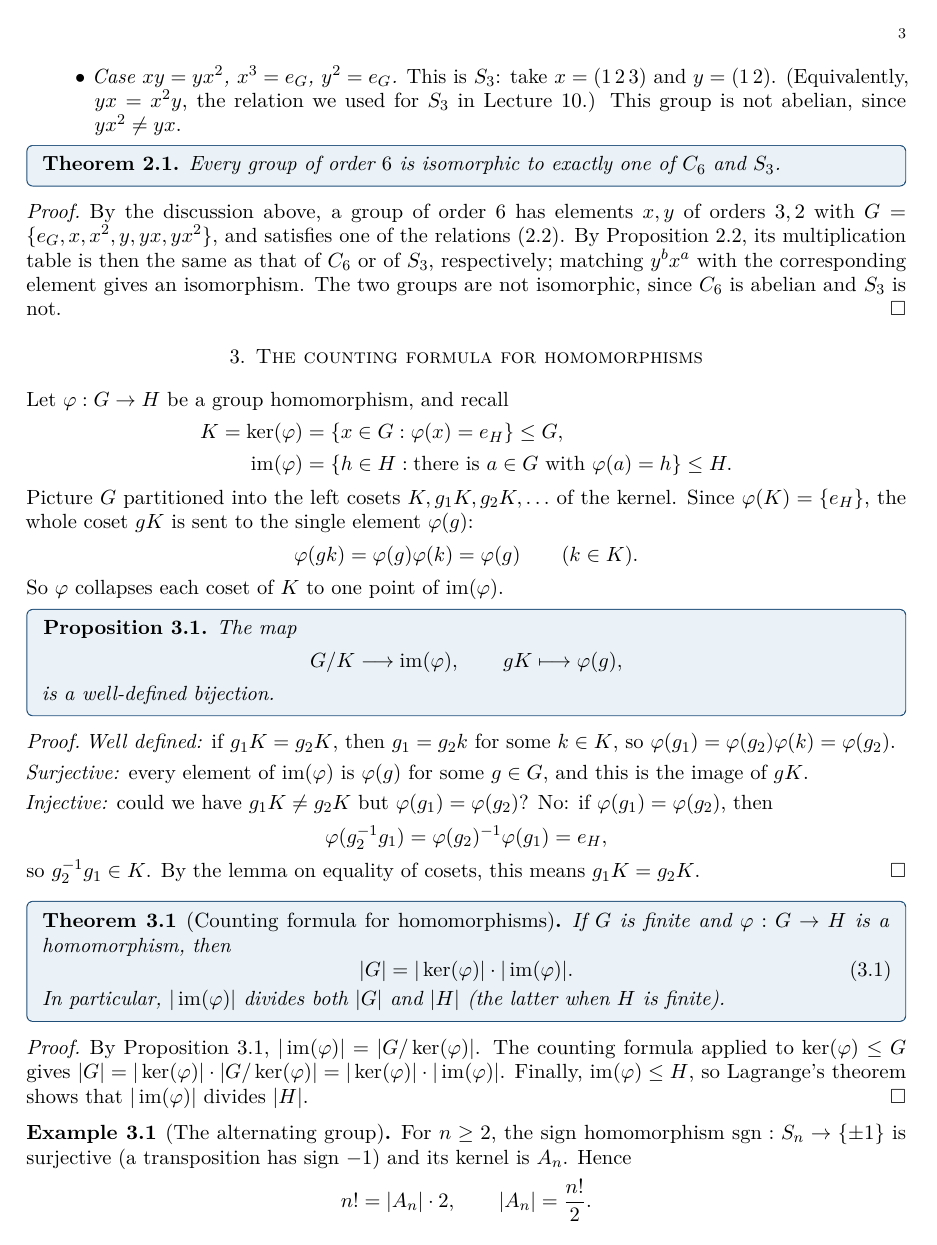
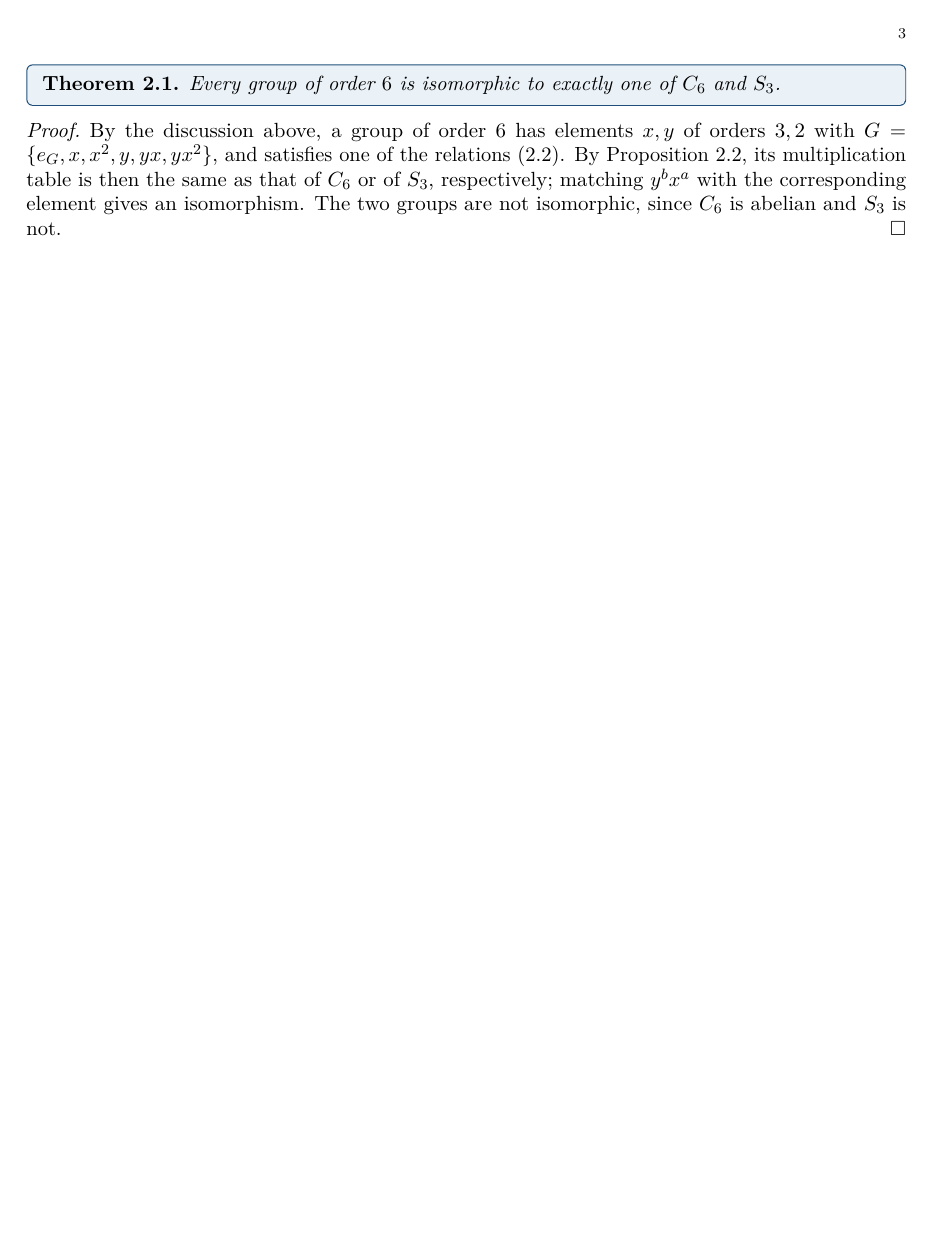
Before and after one commit to mmpatnaik/math327F26, a LaTeX paper (notes/lecture-12.tex): page 3 of 3. Compiled offline with pdfLaTeX.

Commit message:
update lecture 12

```diff
--- a/notes/lecture-12.tex
+++ b/notes/lecture-12.tex
@@ -142,10 +146,8 @@ Are there actually groups in which each case occurs? Yes:
   These six powers are distinct, so $xy$ has order $6$ and
   $G=\langle xy\rangle$ is the cyclic group $C_6$ of order $6$.
   For example, $\Z/6\Z$ with $x=\overline2$, $y=\overline3$.
-  \item \emph{Case $xy=yx^2$, $x^3=e_G$, $y^2=e_G$.} This is $S_3$:
-  take $x=(1\,2\,3)$ and $y=(1\,2)$. (Equivalently, $yx=x^2y$, the
-  relation we used for $S_3$ in Lecture~10.) This group is not abelian,
-  since $yx^2\neq yx$.
+  \item \emph{Case $xy=yx^2$, $x^3=e_G$, $y^2=e_G$.}  Note that $x y = yx^2$ is equivalent to (taking inverses of both sides and remembering that $y^{-1}=y$ and $x^{-1}=x^2$) \be{}  y x ^2 = y^{-1} x^{-1} = x^{-2} y^{-1} = x y. \ee But we have seen these relations before: this is just $S_3$:
+  take $x=(1\,2\,3)$ and $y=(1\,3)$.
 \end{itemize}
 
 \begin{theorem}
@@ -161,68 +163,68 @@ isomorphism. The two groups are not isomorphic, since $C_6$ is abelian and
 $S_3$ is not.
 \end{proof}
 
-\section{The counting formula for homomorphisms}
-
-Let $\varphi:G\to H$ be a group homomorphism, and recall
-\begin{align*}
-  K=\ker(\varphi)&=\{x\in G:\varphi(x)=e_H\}\leq G,\\
-  \im(\varphi)&=\{h\in H:\text{there is }a\in G\text{ with }\varphi(a)=h\}
-  \leq H.
-\end{align*}
-Picture $G$ partitioned into the left cosets $K, g_1K, g_2K,\ldots$ of the
-kernel. Since $\varphi(K)=\{e_H\}$, the whole coset $gK$ is sent to the
-single element $\varphi(g)$:
-\[
-  \varphi(gk)=\varphi(g)\varphi(k)=\varphi(g)\qquad(k\in K).
-\]
-So $\varphi$ collapses each coset of $K$ to one point of $\im(\varphi)$.
-
-\begin{proposition}\label{prop:cosets-image}
-The map
-\[
-  G/K\longrightarrow\im(\varphi),\qquad gK\longmapsto\varphi(g),
-\]
-is a well-defined bijection.
-\end{proposition}
-\begin{proof}
-\emph{Well defined:} if $g_1K=g_2K$, then $g_1=g_2k$ for some $k\in K$,
-so $\varphi(g_1)=\varphi(g_2)\varphi(k)=\varphi(g_2)$.
-
-\emph{Surjective:} every element of $\im(\varphi)$ is $\varphi(g)$ for
-some $g\in G$, and this is the image of $gK$.
-
-\emph{Injective:} could we have $g_1K\neq g_2K$ but
-$\varphi(g_1)=\varphi(g_2)$? No: if $\varphi(g_1)=\varphi(g_2)$, then
-\[
-  \varphi(g_2^{-1}g_1)=\varphi(g_2)^{-1}\varphi(g_1)=e_H,
-\]
-so $g_2^{-1}g_1\in K$. By the lemma on equality of cosets, this means
-$g_1K=g_2K$.
-\end{proof}
-
-\begin{theorem}[Counting formula for homomorphisms]\label{thm:hom-count}
-If $G$ is finite and $\varphi:G\to H$ is a homomorphism, then
-\begin{equation}
-  |G|=|\ker(\varphi)|\cdot|\im(\varphi)|.
-\end{equation}
-In particular, $|\im(\varphi)|$ divides both $|G|$ and $|H|$ (the latter
-when $H$ is finite).
-\end{theorem}
-\begin{proof}
-By Proposition~\ref{prop:cosets-image}, $|\im(\varphi)|=|G/\ker(\varphi)|$.
-The counting formula applied to $\ker(\varphi)\leq G$ gives
-$|G|=|\ker(\varphi)|\cdot|G/\ker(\varphi)|=|\ker(\varphi)|\cdot|\im(\varphi)|$.
-Finally, $\im(\varphi)\leq H$, so Lagrange's theorem shows that
-$|\im(\varphi)|$ divides $|H|$.
-\end{proof}
-
-\begin{example}[The alternating group]
-For $n\geq2$, the sign homomorphism $\sgn:S_n\to\{\pm1\}$ is surjective
-(a transposition has sign $-1$) and its kernel is $A_n$. Hence
-\[
-  n!=|A_n|\cdot2,\qquad |A_n|=\frac{n!}{2}.
-\]
-\end{example}
+%\section{The counting formula for homomorphisms}
+%
+%Let $\varphi:G\to H$ be a group homomorphism, and recall
+%\begin{align*}
+%  K=\ker(\varphi)&=\{x\in G:\varphi(x)=e_H\}\leq G,\\
+%  \im(\varphi)&=\{h\in H:\text{there is }a\in G\text{ with }\varphi(a)=h\}
+%  \leq H.
+%\end{align*}
+%Picture $G$ partitioned into the left cosets $K, g_1K, g_2K,\ldots$ of the
+%kernel. Since $\varphi(K)=\{e_H\}$, the whole coset $gK$ is sent to the
+%single element $\varphi(g)$:
+%\[
+%  \varphi(gk)=\varphi(g)\varphi(k)=\varphi(g)\qquad(k\in K).
+%\]
+%So $\varphi$ collapses each coset of $K$ to one point of $\im(\varphi)$.
+%
+%\begin{proposition}\label{prop:cosets-image}
+%The map
+%\[
+%  G/K\longrightarrow\im(\varphi),\qquad gK\longmapsto\varphi(g),
+%\]
+%is a well-defined bijection.
+%\end{proposition}
+%\begin{proof}
+%\emph{Well defined:} if $g_1K=g_2K$, then $g_1=g_2k$ for some $k\in K$,
+%so $\varphi(g_1)=\varphi(g_2)\varphi(k)=\varphi(g_2)$.
+%
+%\emph{Surjective:} every element of $\im(\varphi)$ is $\varphi(g)$ for
+%some $g\in G$, and this is the image of $gK$.
+%
+%\emph{Injective:} could we have $g_1K\neq g_2K$ but
+%$\varphi(g_1)=\varphi(g_2)$? No: if $\varphi(g_1)=\varphi(g_2)$, then
+%\[
+%  \varphi(g_2^{-1}g_1)=\varphi(g_2)^{-1}\varphi(g_1)=e_H,
+%\]
+%so $g_2^{-1}g_1\in K$. By the lemma on equality of cosets, this means
+%$g_1K=g_2K$.
+%\end{proof}
+%
+%\begin{theorem}[Counting formula for homomorphisms]\label{thm:hom-count}
+%If $G$ is finite and $\varphi:G\to H$ is a homomorphism, then
+%\begin{equation}
+%  |G|=|\ker(\varphi)|\cdot|\im(\varphi)|.
+%\end{equation}
+%In particular, $|\im(\varphi)|$ divides both $|G|$ and $|H|$ (the latter
+%when $H$ is finite).
+%\end{theorem}
+%\begin{proof}
+%By Proposition~\ref{prop:cosets-image}, $|\im(\varphi)|=|G/\ker(\varphi)|$.
+%The counting formula applied to $\ker(\varphi)\leq G$ gives
+%$|G|=|\ker(\varphi)|\cdot|G/\ker(\varphi)|=|\ker(\varphi)|\cdot|\im(\varphi)|$.
+%Finally, $\im(\varphi)\leq H$, so Lagrange's theorem shows that
+%$|\im(\varphi)|$ divides $|H|$.
+%\end{proof}
+%
+%\begin{example}[The alternating group]
+%For $n\geq2$, the sign homomorphism $\sgn:S_n\to\{\pm1\}$ is surjective
+%(a transposition has sign $-1$) and its kernel is $A_n$. Hence
+%\[
+%  n!=|A_n|\cdot2,\qquad |A_n|=\frac{n!}{2}.
+%\]
+%\end{example}
 %
 %\begin{remark}[Aside: short exact sequences]
 %In general, suppose we have three groups and two homomorphisms
```
Also changed, not shown: notes/lecture-12.tex (38 more changed lines).
